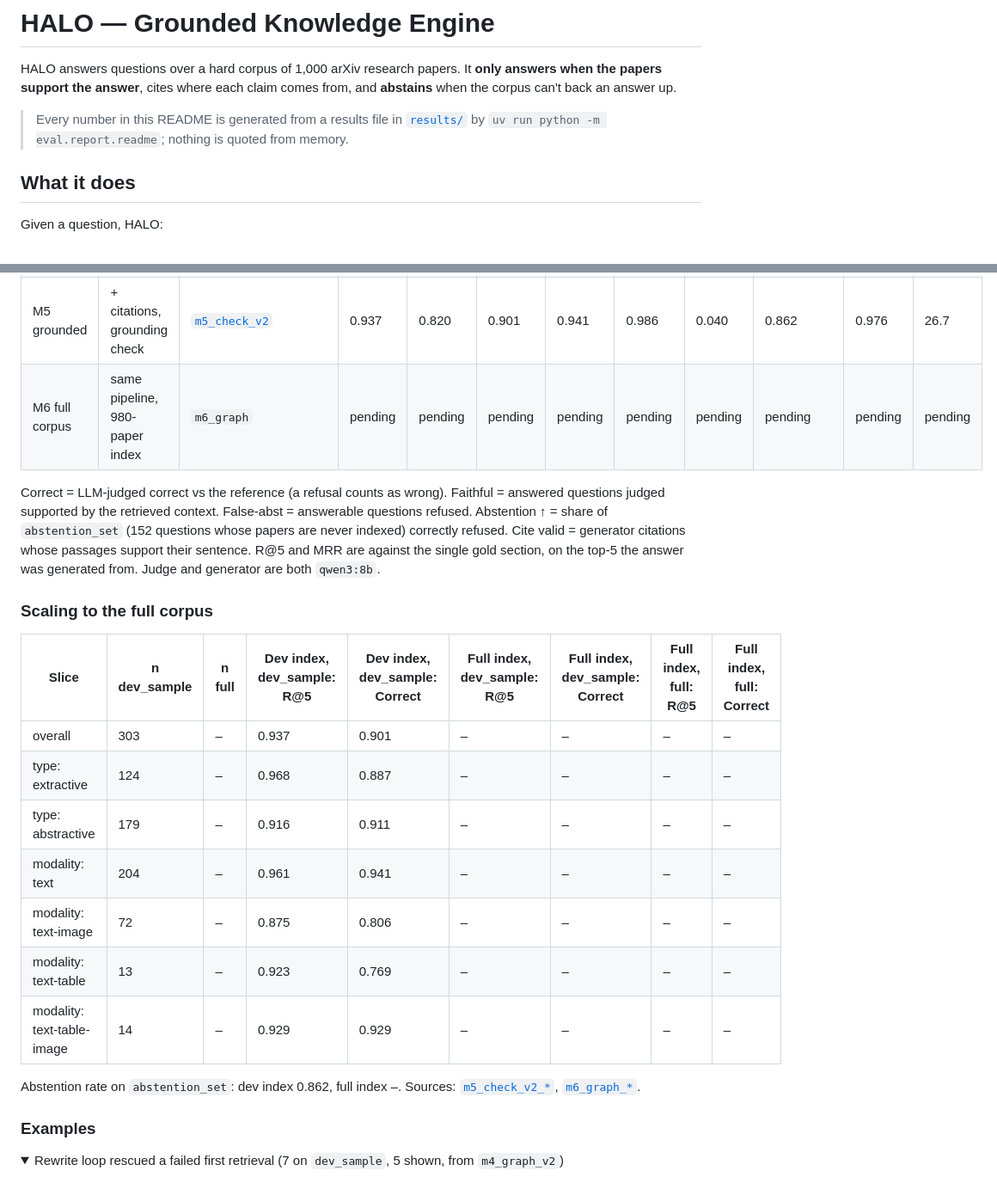
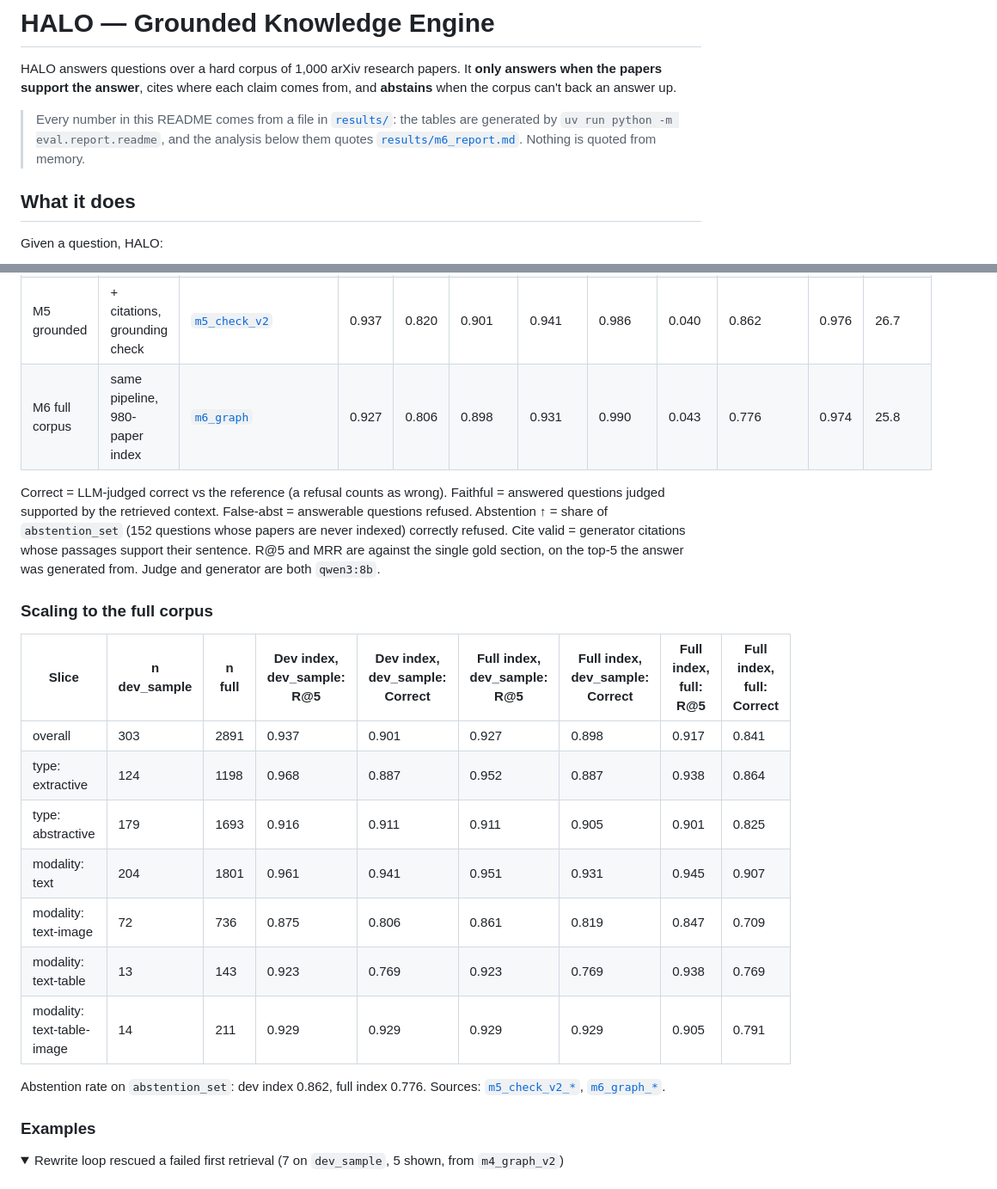
Before and after one commit to lunatictiol/halo, a Markdown page: README.md, 2 parts joined by grey strips. Shown at 86% size. Rendered like a GitHub page; folded sections open.

Commit message:
docs: M6 README full-corpus results and drop analysis, DECISIONS D38
Co-Authored-By: Claude Opus 5.5 <noreply@anthropic.com>

```diff
--- a/README.md
+++ b/README.md
@@ -2,7 +2,7 @@
 
 HALO answers questions over a hard corpus of 1,000 arXiv research papers. It **only answers when the papers support the answer**, cites where each claim comes from, and **abstains** when the corpus can't back an answer up.
 
-> Every number in this README is generated from a results file in [`results/`](results/) by `uv run python -m eval.report.readme`; nothing is quoted from memory.
+> Every number in this README comes from a file in [`results/`](results/): the tables are generated by `uv run python -m eval.report.readme`, and the analysis below them quotes [`results/m6_report.md`](results/m6_report.md). Nothing is quoted from memory.
 
 ## What it does
 
@@ -95,7 +95,7 @@ Runs checkpoint per question under `data/runs/` and resume after an interruption
 | M3 rerank | + cross-encoder rerank | [`m3_hybrid_rerank`](results/m3_hybrid_rerank_dev_sample.json) | 0.944 | 0.830 | 0.908 | 0.951 | 0.987 | 0.020 | 0.809 | – | 14.6 |
 | M4 loop | + grade → rewrite → retry, abstain | [`m4_graph_v2`](results/m4_graph_v2_dev_sample.json) | 0.937 | 0.820 | 0.908 | 0.946 | 0.986 | 0.033 | 0.882 | – | 16.2 |
 | M5 grounded | + citations, grounding check | [`m5_check_v2`](results/m5_check_v2_dev_sample.json) | 0.937 | 0.820 | 0.901 | 0.941 | 0.986 | 0.040 | 0.862 | 0.976 | 26.7 |
-| M6 full corpus | same pipeline, 980-paper index | `m6_graph` | pending | pending | pending | pending | pending | pending | pending | pending | pending |
+| M6 full corpus | same pipeline, 980-paper index | [`m6_graph`](results/m6_graph_dev_sample.json) | 0.927 | 0.806 | 0.898 | 0.931 | 0.990 | 0.043 | 0.776 | 0.974 | 25.8 |
 
 Correct = LLM-judged correct vs the reference (a refusal counts as wrong). Faithful = answered questions judged supported by the retrieved context. False-abst = answerable questions refused. Abstention ↑ = share of `abstention_set` (152 questions whose papers are never indexed) correctly refused. Cite valid = generator citations whose passages support their sentence. R@5 and MRR are against the single gold section, on the top-5 the answer was generated from. Judge and generator are both `qwen3:8b`.
 
@@ -103,15 +103,15 @@ Correct = LLM-judged correct vs the reference (a refusal counts as wrong). Faith
 
 | Slice | n dev_sample | n full | Dev index, dev_sample: R@5 | Dev index, dev_sample: Correct | Full index, dev_sample: R@5 | Full index, dev_sample: Correct | Full index, full: R@5 | Full index, full: Correct |
 |---|---|---|---|---|---|---|---|---|
-| overall | 303 | – | 0.937 | 0.901 | – | – | – | – |
-| type: extractive | 124 | – | 0.968 | 0.887 | – | – | – | – |
-| type: abstractive | 179 | – | 0.916 | 0.911 | – | – | – | – |
-| modality: text | 204 | – | 0.961 | 0.941 | – | – | – | – |
-| modality: text-image | 72 | – | 0.875 | 0.806 | – | – | – | – |
-| modality: text-table | 13 | – | 0.923 | 0.769 | – | – | – | – |
-| modality: text-table-image | 14 | – | 0.929 | 0.929 | – | – | – | – |
+| overall | 303 | 2891 | 0.937 | 0.901 | 0.927 | 0.898 | 0.917 | 0.841 |
+| type: extractive | 124 | 1198 | 0.968 | 0.887 | 0.952 | 0.887 | 0.938 | 0.864 |
+| type: abstractive | 179 | 1693 | 0.916 | 0.911 | 0.911 | 0.905 | 0.901 | 0.825 |
+| modality: text | 204 | 1801 | 0.961 | 0.941 | 0.951 | 0.931 | 0.945 | 0.907 |
+| modality: text-image | 72 | 736 | 0.875 | 0.806 | 0.861 | 0.819 | 0.847 | 0.709 |
+| modality: text-table | 13 | 143 | 0.923 | 0.769 | 0.923 | 0.769 | 0.938 | 0.769 |
+| modality: text-table-image | 14 | 211 | 0.929 | 0.929 | 0.929 | 0.929 | 0.905 | 0.791 |
 
-Abstention rate on `abstention_set`: dev index 0.862, full index –. Sources: [`m5_check_v2_*`](results/), [`m6_graph_*`](results/).
+Abstention rate on `abstention_set`: dev index 0.862, full index 0.776. Sources: [`m5_check_v2_*`](results/), [`m6_graph_*`](results/).
 
 ### Examples
 
```
Also changed, not shown: other parts of README.md (+11 -0 lines), DECISIONS.md (+15 -0 lines).
